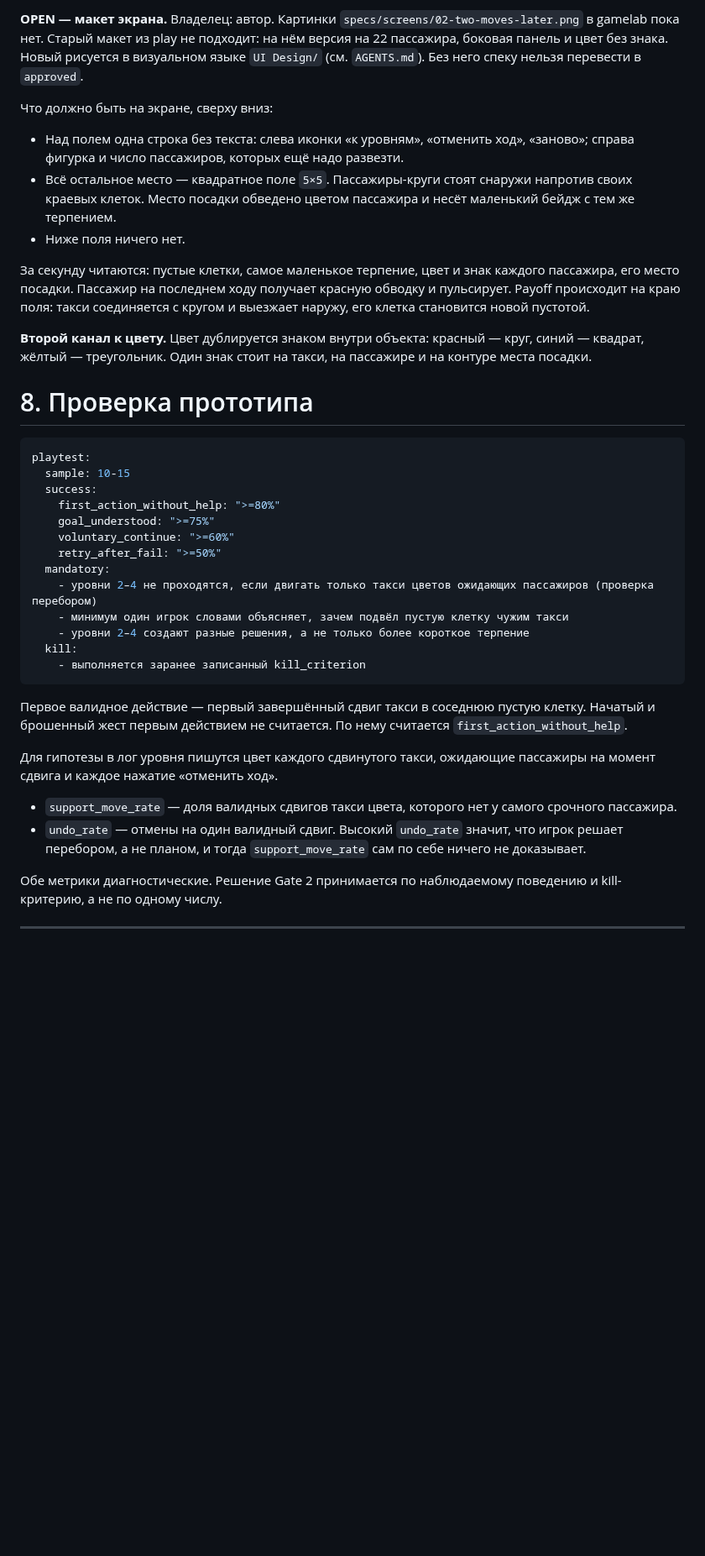
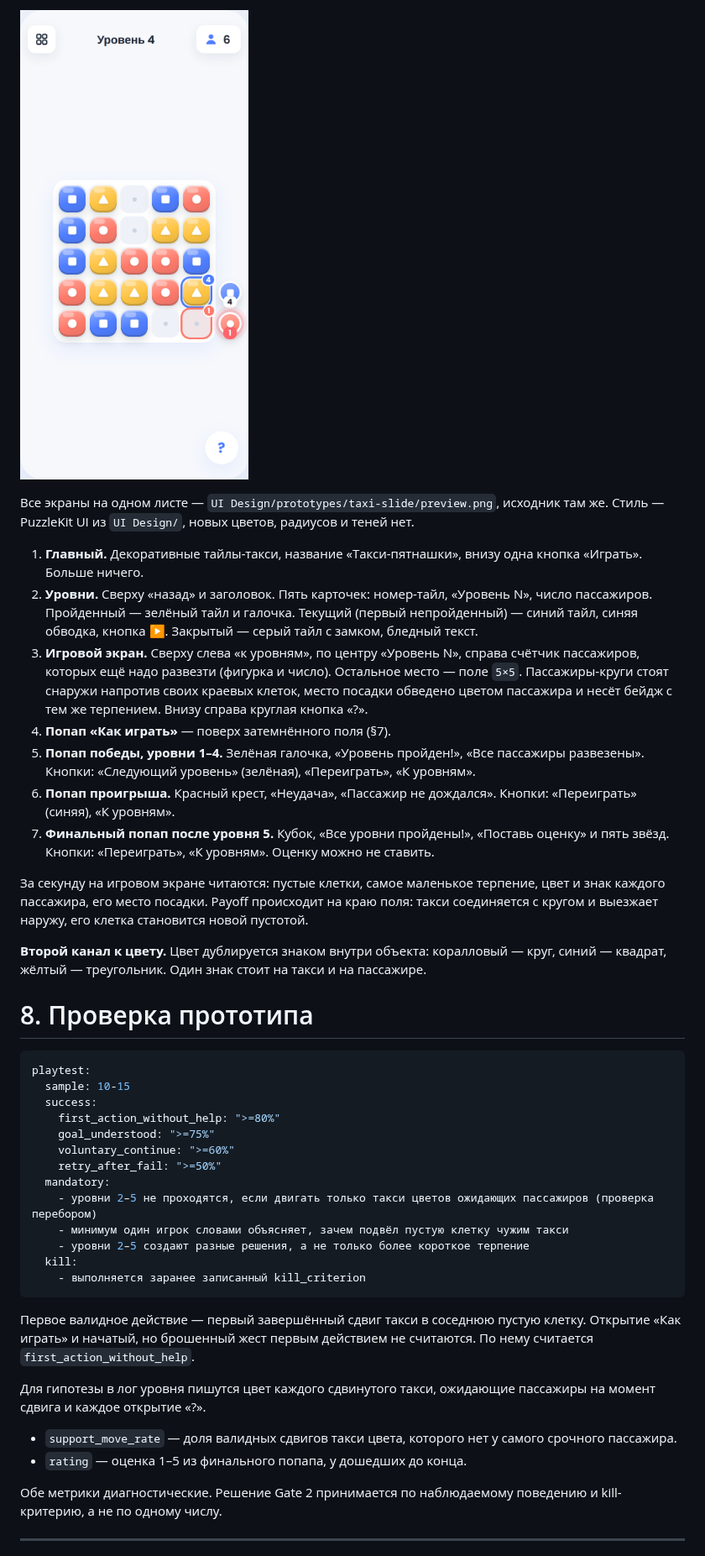
Before and after one commit to stasHrytsko/gamelab, a Markdown page: specs/02-two-moves-later.md, the part around one of its changes. Shown at 84% size. Rendered like a GitHub page; pictures changed too: specs/screens/02-two-moves-later.png (added); blank space fills up the shorter version.

````diff
--- a/specs/02-two-moves-later.md
+++ b/specs/02-two-moves-later.md
@@ -295,27 +308,39 @@ type Action =
 
-**OPEN — макет экрана.** Владелец: автор. Картинки
-`specs/screens/02-two-moves-later.png` в gamelab пока нет. Старый макет из
-play не подходит: на нём версия на 22 пассажира, боковая панель и цвет без
-знака. Новый рисуется в визуальном языке `UI Design/` (см. `AGENTS.md`).
-Без него спеку нельзя перевести в `approved`.
+![Игровой экран](screens/02-two-moves-later.png)
 
-Что должно быть на экране, сверху вниз:
+Все экраны на одном листе — `UI Design/prototypes/taxi-slide/preview.png`,
+исходник там же. Стиль — PuzzleKit UI из `UI Design/`, новых цветов, радиусов
+и теней нет.
 
-- Над полем одна строка без текста: слева иконки «к уровням», «отменить ход»,
-  «заново»; справа фигурка и число пассажиров, которых ещё надо развезти.
-- Всё остальное место — квадратное поле `5×5`. Пассажиры-круги стоят снаружи
-  напротив своих краевых клеток. Место посадки обведено цветом пассажира и
-  несёт маленький бейдж с тем же терпением.
-- Ниже поля ничего нет.
+1. **Главный.** Декоративные тайлы-такси, название «Такси-пятнашки», внизу
+   одна кнопка «Играть». Больше ничего.
+2. **Уровни.** Сверху «назад» и заголовок. Пять карточек: номер-тайл,
+   «Уровень N», число пассажиров. Пройденный — зелёный тайл и галочка.
+   Текущий (первый непройденный) — синий тайл, синяя обводка, кнопка ▶.
+   Закрытый — серый тайл с замком, бледный текст.
+3. **Игровой экран.** Сверху слева «к уровням», по центру «Уровень N»,
+   справа счётчик пассажиров, которых ещё надо развезти (фигурка и число).
+   Остальное место — поле `5×5`. Пассажиры-круги стоят снаружи напротив своих
+   краевых клеток, место посадки обведено цветом пассажира и несёт бейдж с
+   тем же терпением. Внизу справа круглая кнопка «?».
+4. **Попап «Как играть»** — поверх затемнённого поля (§7).
+5. **Попап победы, уровни 1–4.** Зелёная галочка, «Уровень пройден!», «Все
+   пассажиры развезены». Кнопки: «Следующий уровень» (зелёная), «Переиграть»,
+   «К уровням».
+6. **Попап проигрыша.** Красный крест, «Неудача», «Пассажир не дождался».
+   Кнопки: «Переиграть» (синяя), «К уровням».
+7. **Финальный попап после уровня 5.** Кубок, «Все уровни пройдены!»,
+   «Поставь оценку» и пять звёзд. Кнопки: «Переиграть», «К уровням».
+   Оценку можно не ставить.
 
-За секунду читаются: пустые клетки, самое маленькое терпение, цвет и знак
-каждого пассажира, его место посадки. Пассажир на последнем ходу получает
-красную обводку и пульсирует. Payoff происходит на краю поля: такси
-соединяется с кругом и выезжает наружу, его клетка становится новой пустотой.
+За секунду на игровом экране читаются: пустые клетки, самое маленькое
+терпение, цвет и знак каждого пассажира, его место посадки. Payoff происходит
+на краю поля: такси соединяется с кругом и выезжает наружу, его клетка
+становится новой пустотой.
 
-**Второй канал к цвету.** Цвет дублируется знаком внутри объекта: красный —
-круг, синий — квадрат, жёлтый — треугольник. Один знак стоит на такси, на
-пассажире и на контуре места посадки.
+**Второй канал к цвету.** Цвет дублируется знаком внутри объекта: коралловый —
+круг, синий — квадрат, жёлтый — треугольник. Один знак стоит на такси и на
+пассажире.
 
 # 8. Проверка прототипа
 
@@ -328,25 +353,23 @@ playtest:
     voluntary_continue: ">=60%"
     retry_after_fail: ">=50%"
   mandatory:
-    - уровни 2–4 не проходятся, если двигать только такси цветов ожидающих пассажиров (проверка перебором)
+    - уровни 2–5 не проходятся, если двигать только такси цветов ожидающих пассажиров (проверка перебором)
     - минимум один игрок словами объясняет, зачем подвёл пустую клетку чужим такси
-    - уровни 2–4 создают разные решения, а не только более короткое терпение
+    - уровни 2–5 создают разные решения, а не только более короткое терпение
   kill:
     - выполняется заранее записанный kill_criterion
 ```
 
 Первое валидное действие — первый завершённый сдвиг такси в соседнюю пустую
-клетку. Начатый и брошенный жест первым действием не считается. По нему
-считается `first_action_without_help`.
+клетку. Открытие «Как играть» и начатый, но брошенный жест первым действием не
+считаются. По нему считается `first_action_without_help`.
 
 Для гипотезы в лог уровня пишутся цвет каждого сдвинутого такси, ожидающие
-пассажиры на момент сдвига и каждое нажатие «отменить ход».
+пассажиры на момент сдвига и каждое открытие «?».
 
 - `support_move_rate` — доля валидных сдвигов такси цвета, которого нет у
   самого срочного пассажира.
-- `undo_rate` — отмены на один валидный сдвиг. Высокий `undo_rate` значит,
-  что игрок решает перебором, а не планом, и тогда `support_move_rate` сам по
-  себе ничего не доказывает.
+- `rating` — оценка 1–5 из финального попапа, у дошедших до конца.
 
 Обе метрики диагностические. Решение Gate 2 принимается по наблюдаемому
 поведению и kill-критерию, а не по одному числу.
````
Also changed, not shown: other parts of specs/02-two-moves-later.md (+83 -70 lines), ideas/approved/02-two-moves-later.md (+1 -1 lines), 4 other files.
